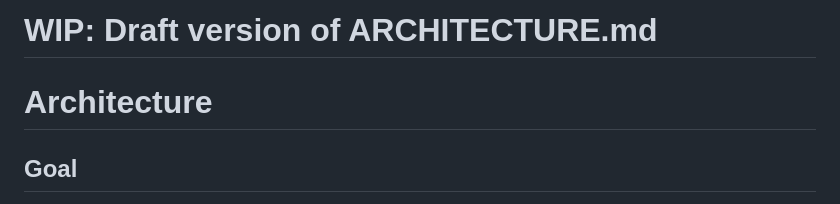
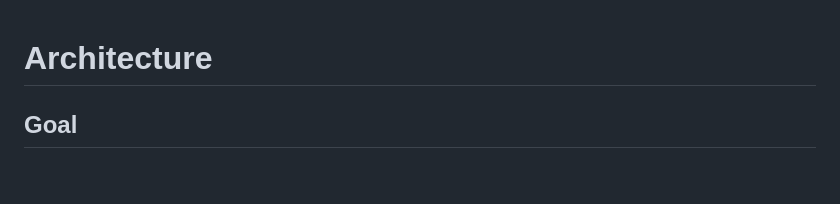
Before and after one commit to aitazazahsan01/AI-Software-Architecture-Reviewer, a Markdown page: docs/ARCHITECTURE.md, the part around the change. GitHub-like rendering; blank space fills up the shorter version.

```diff
--- a/docs/ARCHITECTURE.md
+++ b/docs/ARCHITECTURE.md
@@ -1,5 +1,3 @@
-# WIP: Draft version of ARCHITECTURE.md
-
 # Architecture
 
 ## Goal
```
